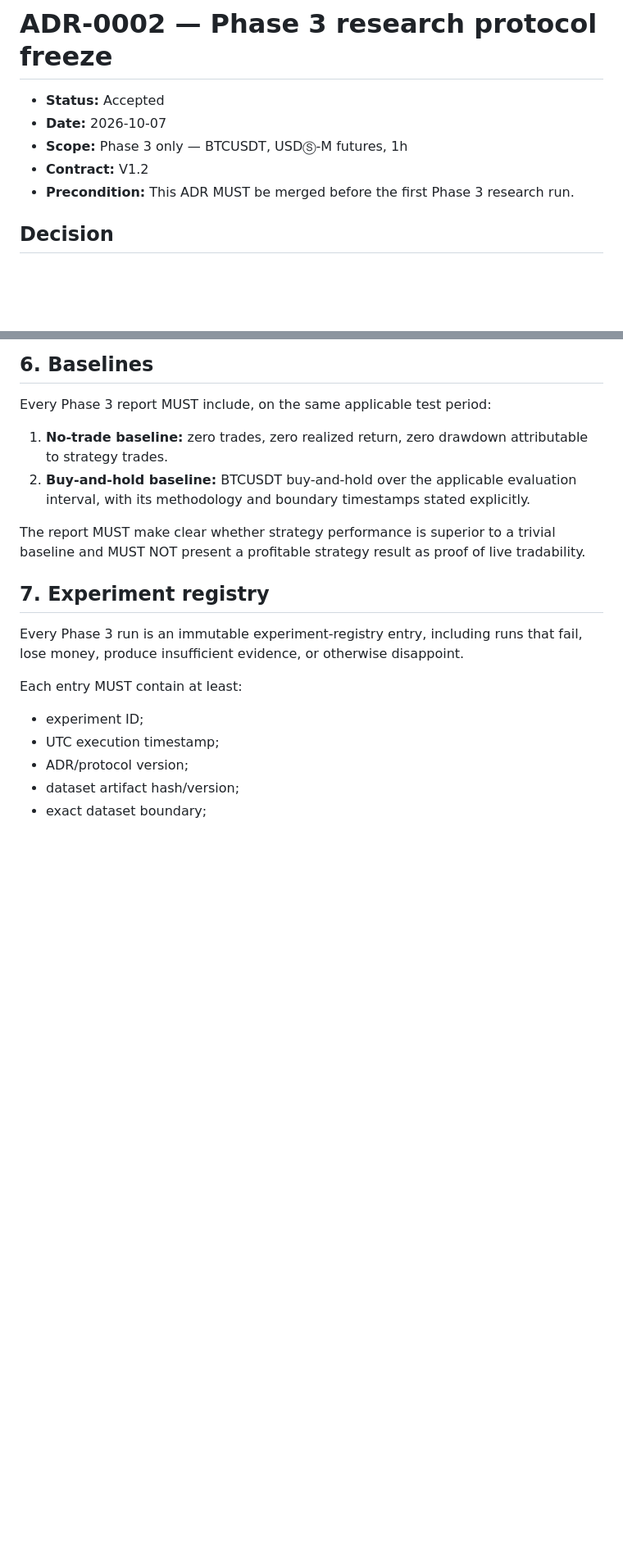
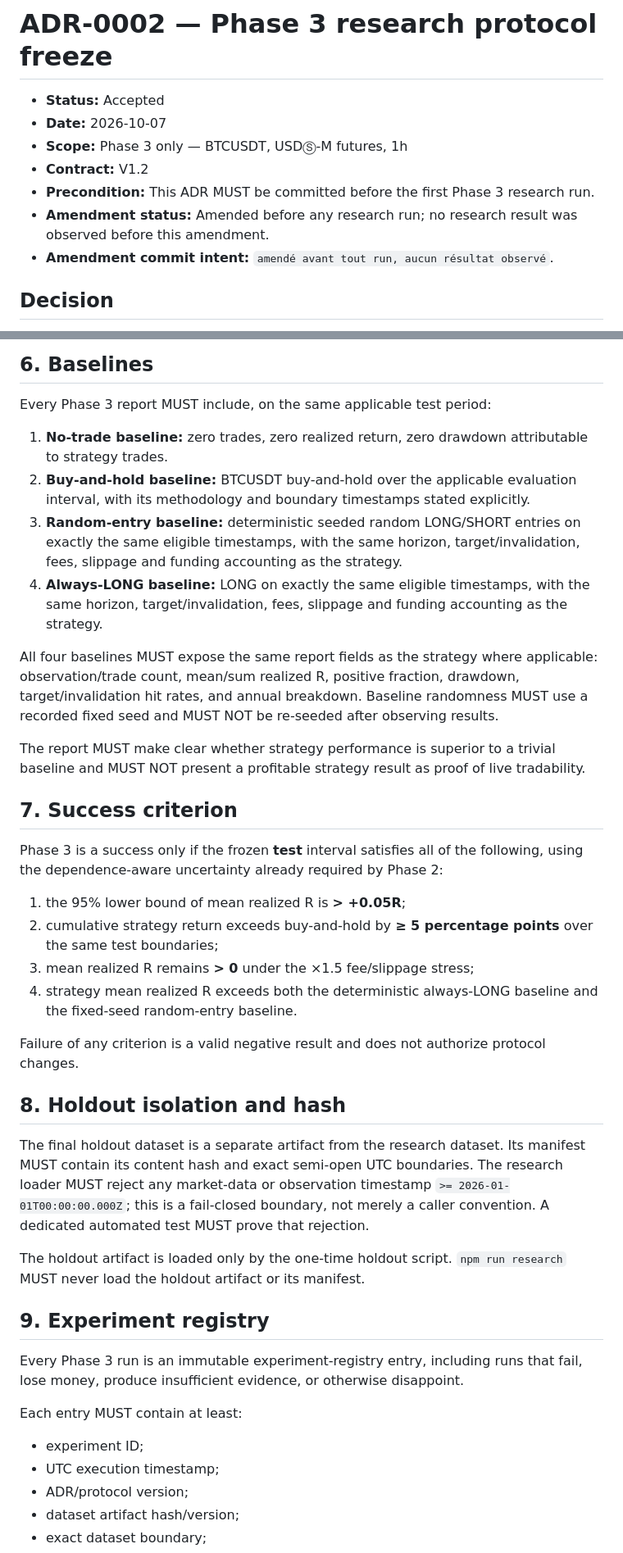
Before and after one commit to khalidd692/crypto-quant-terminal, a Markdown page: docs/adr/0002-phase3-research-protocol.md, 2 parts joined by grey strips. Shown at 82% size. Drawn GitHub-style; blank space fills up the shorter version.

Commit message:
docs: amend phase 3 ADR before any run

```diff
--- a/docs/adr/0002-phase3-research-protocol.md
+++ b/docs/adr/0002-phase3-research-protocol.md
@@ -4,7 +4,9 @@
 - **Date:** 2026-10-07
 - **Scope:** Phase 3 only — BTCUSDT, USDⓈ-M futures, 1h
 - **Contract:** V1.2
-- **Precondition:** This ADR MUST be merged before the first Phase 3 research run.
+- **Precondition:** This ADR MUST be committed before the first Phase 3 research run.
+- **Amendment status:** Amended before any research run; no research result was observed before this amendment.
+- **Amendment commit intent:** `amendé avant tout run, aucun résultat observé`.
 
 ## Decision
 
@@ -111,10 +113,31 @@ Every Phase 3 report MUST include, on the same applicable test period:
 
 1. **No-trade baseline:** zero trades, zero realized return, zero drawdown attributable to strategy trades.
 2. **Buy-and-hold baseline:** BTCUSDT buy-and-hold over the applicable evaluation interval, with its methodology and boundary timestamps stated explicitly.
+3. **Random-entry baseline:** deterministic seeded random LONG/SHORT entries on exactly the same eligible timestamps, with the same horizon, target/invalidation, fees, slippage and funding accounting as the strategy.
+4. **Always-LONG baseline:** LONG on exactly the same eligible timestamps, with the same horizon, target/invalidation, fees, slippage and funding accounting as the strategy.
+
+All four baselines MUST expose the same report fields as the strategy where applicable: observation/trade count, mean/sum realized R, positive fraction, drawdown, target/invalidation hit rates, and annual breakdown. Baseline randomness MUST use a recorded fixed seed and MUST NOT be re-seeded after observing results.
 
 The report MUST make clear whether strategy performance is superior to a trivial baseline and MUST NOT present a profitable strategy result as proof of live tradability.
 
-## 7. Experiment registry
+## 7. Success criterion
+
+Phase 3 is a success only if the frozen **test** interval satisfies all of the following, using the dependence-aware uncertainty already required by Phase 2:
+
+1. the 95% lower bound of mean realized R is **> +0.05R**;
+2. cumulative strategy return exceeds buy-and-hold by **≥ 5 percentage points** over the same test boundaries;
+3. mean realized R remains **> 0** under the ×1.5 fee/slippage stress;
+4. strategy mean realized R exceeds both the deterministic always-LONG baseline and the fixed-seed random-entry baseline.
+
+Failure of any criterion is a valid negative result and does not authorize protocol changes.
+
+## 8. Holdout isolation and hash
+
+The final holdout dataset is a separate artifact from the research dataset. Its manifest MUST contain its content hash and exact semi-open UTC boundaries. The research loader MUST reject any market-data or observation timestamp `>= 2026-01-01T00:00:00.000Z`; this is a fail-closed boundary, not merely a caller convention. A dedicated automated test MUST prove that rejection.
+
+The holdout artifact is loaded only by the one-time holdout script. `npm run research` MUST never load the holdout artifact or its manifest.
+
+## 9. Experiment registry
 
 Every Phase 3 run is an immutable experiment-registry entry, including runs that fail, lose money, produce insufficient evidence, or otherwise disappoint.
 
```
Also changed, not shown: other parts of docs/adr/0002-phase3-research-protocol.md (+6 -6 lines).
